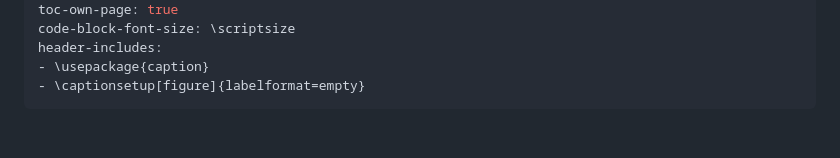
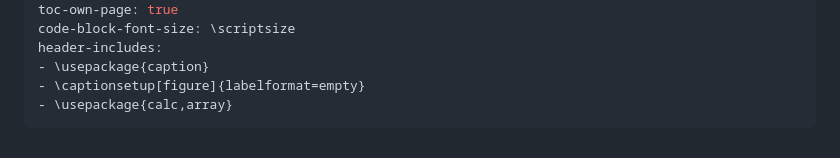
Before and after one commit to JDSanto/modelos-resueltos, a Markdown page: assets/header.md, the part around the change. Drawn GitHub-style.

Commit message:
Ejercicio 7.2, fix header

```diff
--- a/assets/header.md
+++ b/assets/header.md
@@ -14,4 +14,5 @@ code-block-font-size: \scriptsize
 header-includes:
 - \usepackage{caption}
 - \captionsetup[figure]{labelformat=empty}
+- \usepackage{calc,array}
 ---
```
Also changed, not shown: 7.2/7.2.md (added, +170 -0 lines), assets/header_full.md (+1 -0 lines), 7.2/7.2-tabla.png (added), 1 other file.
